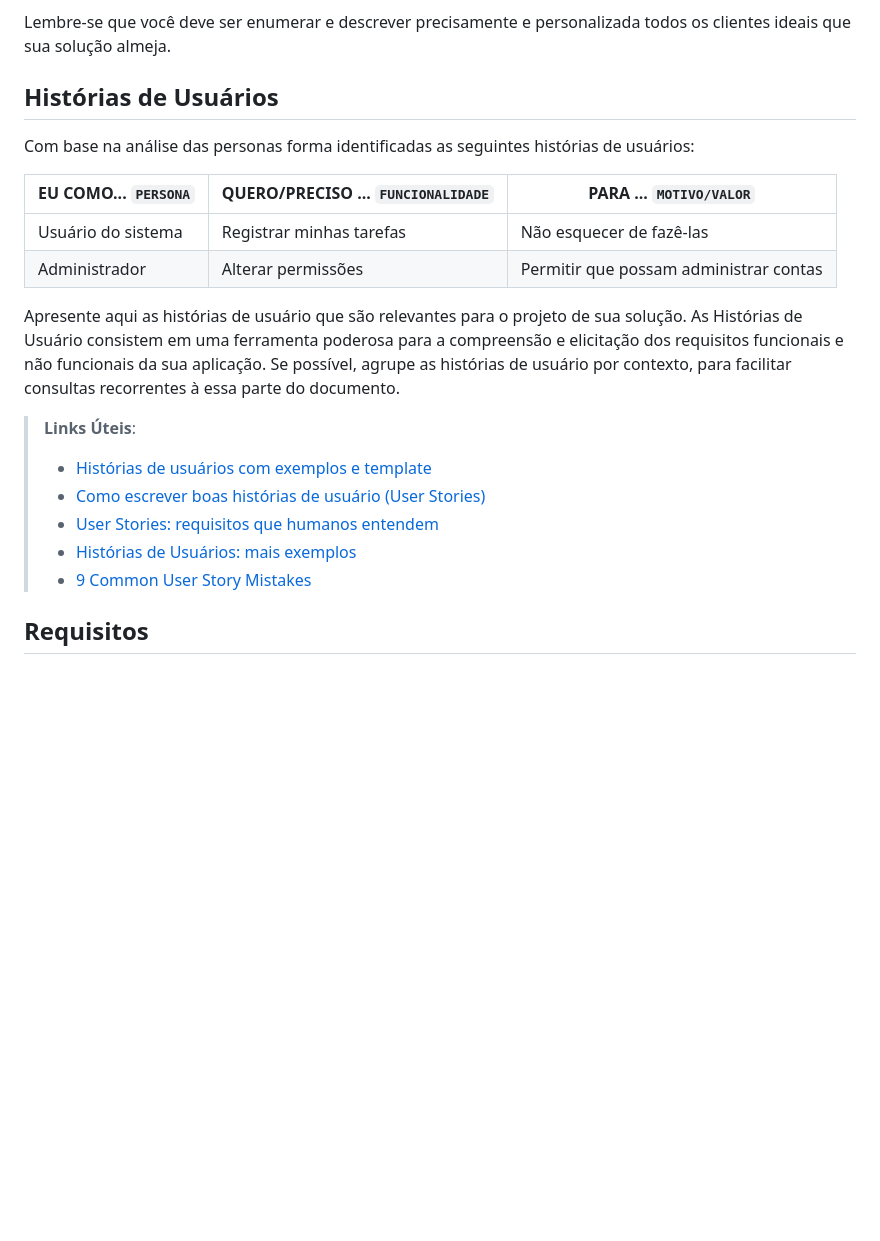
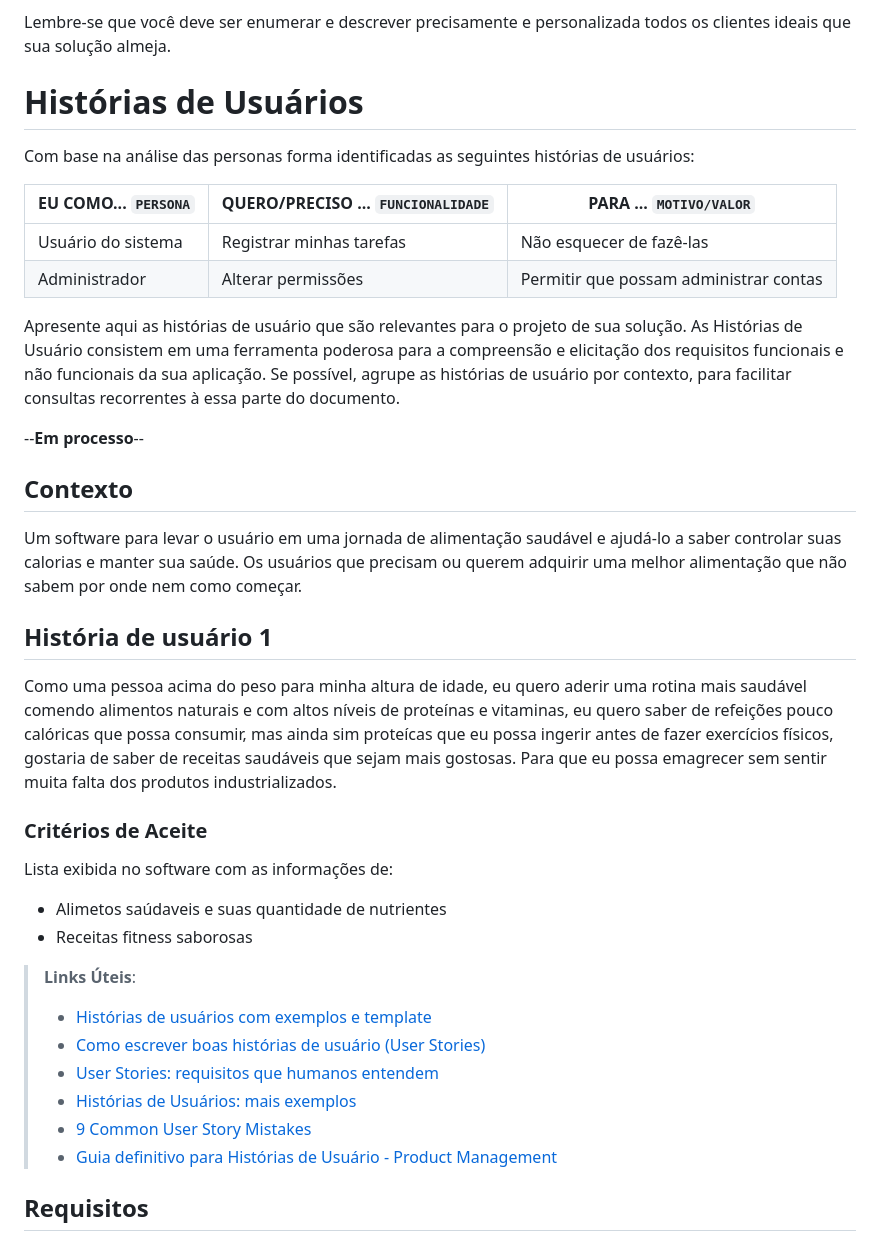
Before and after one commit to ICEI-PUC-Minas-PMV-SI/pmv-si-2023-1-e1-proj-web-t3-alimentacao_saudavel, a Markdown page: docs/especification.md, the part around the change. Drawn GitHub-style; blank space fills up the shorter version.

```diff
--- a/docs/especification.md
+++ b/docs/especification.md
@@ -39,7 +39,7 @@ Enumere e detalhe as personas da sua solução. Para tanto, baseie-se tanto nos
 >
 Lembre-se que você deve ser enumerar e descrever precisamente e personalizada todos os clientes ideais que sua solução almeja.
 
-## Histórias de Usuários
+# Histórias de Usuários
 
 Com base na análise das personas forma identificadas as seguintes histórias de usuários:
 
@@ -50,12 +50,31 @@ Com base na análise das personas forma identificadas as seguintes histórias de
 
 Apresente aqui as histórias de usuário que são relevantes para o projeto de sua solução. As Histórias de Usuário consistem em uma ferramenta poderosa para a compreensão e elicitação dos requisitos funcionais e não funcionais da sua aplicação. Se possível, agrupe as histórias de usuário por contexto, para facilitar consultas recorrentes à essa parte do documento.
 
+--**Em processo**--
+
+## Contexto
+
+Um software para levar o usuário em uma jornada de alimentação saudável e ajudá-lo a saber controlar suas calorias e manter sua saúde. Os usuários que precisam ou querem adquirir uma melhor alimentação que não sabem por onde nem como começar.
+
+## História de usuário 1
+
+Como uma pessoa acima do peso para minha altura de idade, eu quero aderir uma rotina mais saudável comendo alimentos naturais e com altos níveis de proteínas e vitaminas, eu quero saber de refeições pouco calóricas que possa consumir, mas ainda sim proteícas que eu possa ingerir antes de fazer exercícios físicos, gostaria de saber de receitas saudáveis que sejam mais gostosas. Para que eu possa emagrecer sem sentir muita falta dos produtos industrializados.
+
+### Critérios de Aceite
+
+Lista exibida no software com as informações de:
+- Alimetos saúdaveis e suas quantidade de nutrientes
+- Receitas fitness saborosas
+
+
+
 > **Links Úteis**:
 > - [Histórias de usuários com exemplos e template](https://www.atlassian.com/br/agile/project-management/user-stories)
 > - [Como escrever boas histórias de usuário (User Stories)](https://medium.com/vertice/como-escrever-boas-users-stories-hist%C3%B3rias-de-usu%C3%A1rios-b29c75043fac)
 > - [User Stories: requisitos que humanos entendem](https://www.luiztools.com.br/post/user-stories-descricao-de-requisitos-que-humanos-entendem/)
 > - [Histórias de Usuários: mais exemplos](https://www.reqview.com/doc/user-stories-example.html)
 > - [9 Common User Story Mistakes](https://airfocus.com/blog/user-story-mistakes/)
+> - [Guia definitivo para Histórias de Usuário - Product Management](https://www.youtube.com/watch?v=pLJ3LxR292w)
 
 ## Requisitos
 
```
